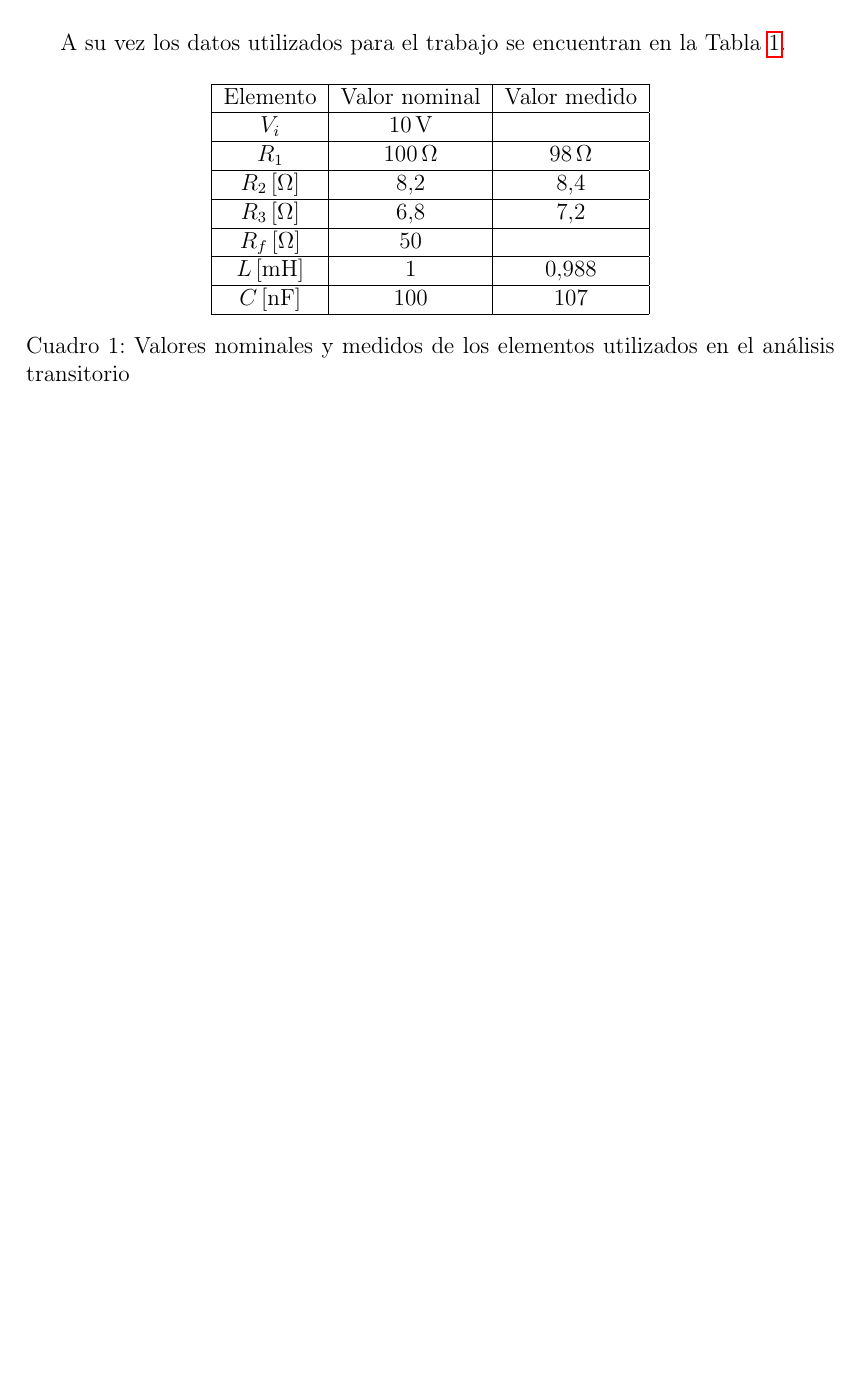
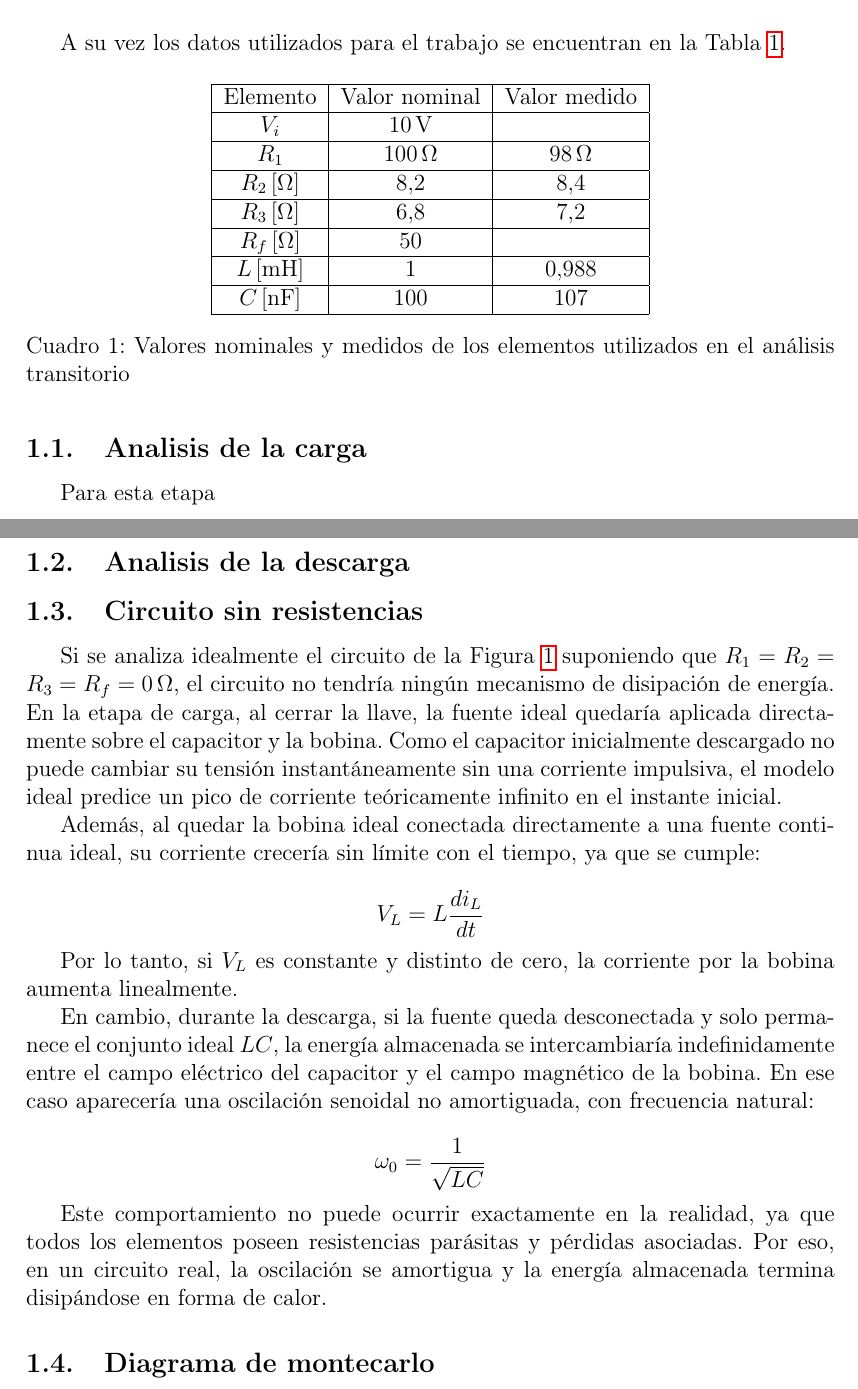
Before and after one commit to leicasais/TP_final, a LaTeX document (Informe/main.tex, which reads Informe/Analisis_tran.tex): part of page 2 of 2 before the commit and two parts of pages 2 and 3 of 3 after it, the two joined at a grey line, cut so that both start at the same text, the shorter picture padded with empty space. Compiled offline with pdfLaTeX.

Commit message:
circuito sin R

```diff
--- a/Informe/Analisis_tran.tex
+++ b/Informe/Analisis_tran.tex
@@ -49,4 +49,30 @@ A su vez los datos utilizados para el trabajo se encuentran en la Tabla \ref{tab
     \label{tab:datos_transitorio}
 \end{table}
 
-\subsubsection{}
+\subsection{Analisis de la carga}
+
+Para esta etapa
+
+\subsection{Analisis de la descarga}
+
+\subsection{Circuito sin resistencias}
+
+Si se analiza idealmente el circuito de la Figura \ref{fig:circuito_tran} suponiendo que $R_1=R_2=R_3=R_f=0\,\Omega$, el circuito no tendría ningún mecanismo de disipación de energía. En la etapa de carga, al cerrar la llave, la fuente ideal quedaría aplicada directamente sobre el capacitor y la bobina. Como el capacitor inicialmente descargado no puede cambiar su tensión instantáneamente sin una corriente impulsiva, el modelo ideal predice un pico de corriente teóricamente infinito en el instante inicial.
+
+Además, al quedar la bobina ideal conectada directamente a una fuente continua ideal, su corriente crecería sin límite con el tiempo, ya que se cumple:
+
+\[
+V_L = L \frac{di_L}{dt}
+\]
+
+Por lo tanto, si $V_L$ es constante y distinto de cero, la corriente por la bobina aumenta linealmente.
+
+En cambio, durante la descarga, si la fuente queda desconectada y solo permanece el conjunto ideal $LC$, la energía almacenada se intercambiaría indefinidamente entre el campo eléctrico del capacitor y el campo magnético de la bobina. En ese caso aparecería una oscilación senoidal no amortiguada, con frecuencia natural:
+
+\[
+\omega_0 = \frac{1}{\sqrt{LC}}
+\]
+
+Este comportamiento no puede ocurrir exactamente en la realidad, ya que todos los elementos poseen resistencias parásitas y pérdidas asociadas. Por eso, en un circuito real, la oscilación se amortigua y la energía almacenada termina disipándose en forma de calor.
+
+\subsection{Diagrama de montecarlo}
```
Also changed, not shown: Informe/Analisis_tran.tex (2 more changed lines).
